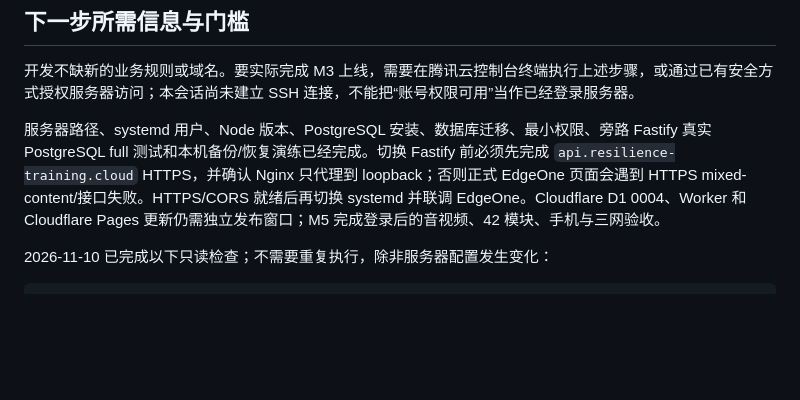
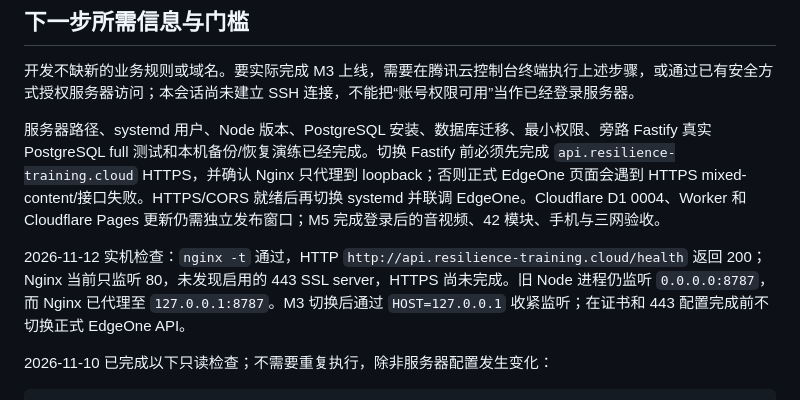
Before and after one commit to Vigorouscrap/Resilience_training_programme_cloudflare, a Markdown page: docs/M3_IMPLEMENTATION_AND_DEPLOYMENT.md, the part around the change. GitHub-like rendering; blank space fills up the shorter version.

````diff
--- a/docs/M3_IMPLEMENTATION_AND_DEPLOYMENT.md
+++ b/docs/M3_IMPLEMENTATION_AND_DEPLOYMENT.md
@@ -208,6 +208,8 @@ Cloudflare Pages 重建 `npm run build:cloudflare`（产物 `dist/cloudflare`）
 
 服务器路径、systemd 用户、Node 版本、PostgreSQL 安装、数据库迁移、最小权限、旁路 Fastify 真实 PostgreSQL full 测试和本机备份/恢复演练已经完成。切换 Fastify 前必须先完成 `api.resilience-training.cloud` HTTPS，并确认 Nginx 只代理到 loopback；否则正式 EdgeOne 页面会遇到 HTTPS mixed-content/接口失败。HTTPS/CORS 就绪后再切换 systemd 并联调 EdgeOne。Cloudflare D1 0004、Worker 和 Cloudflare Pages 更新仍需独立发布窗口；M5 完成登录后的音视频、42 模块、手机与三网验收。
 
+2026-11-12 实机检查：`nginx -t` 通过，HTTP `http://api.resilience-training.cloud/health` 返回 200；Nginx 当前只监听 80，未发现启用的 443 SSL server，HTTPS 尚未完成。旧 Node 进程仍监听 `0.0.0.0:8787`，而 Nginx 已代理至 `127.0.0.1:8787`。M3 切换后通过 `HOST=127.0.0.1` 收紧监听；在证书和 443 配置完成前不切换正式 EdgeOne API。
+
 2026-11-10 已完成以下只读检查；不需要重复执行，除非服务器配置发生变化：
 
 ```bash
````
Also changed, not shown: docs/MAINLAND_DEPLOYMENT_ASSESSMENT.md (+1 -0 lines).
